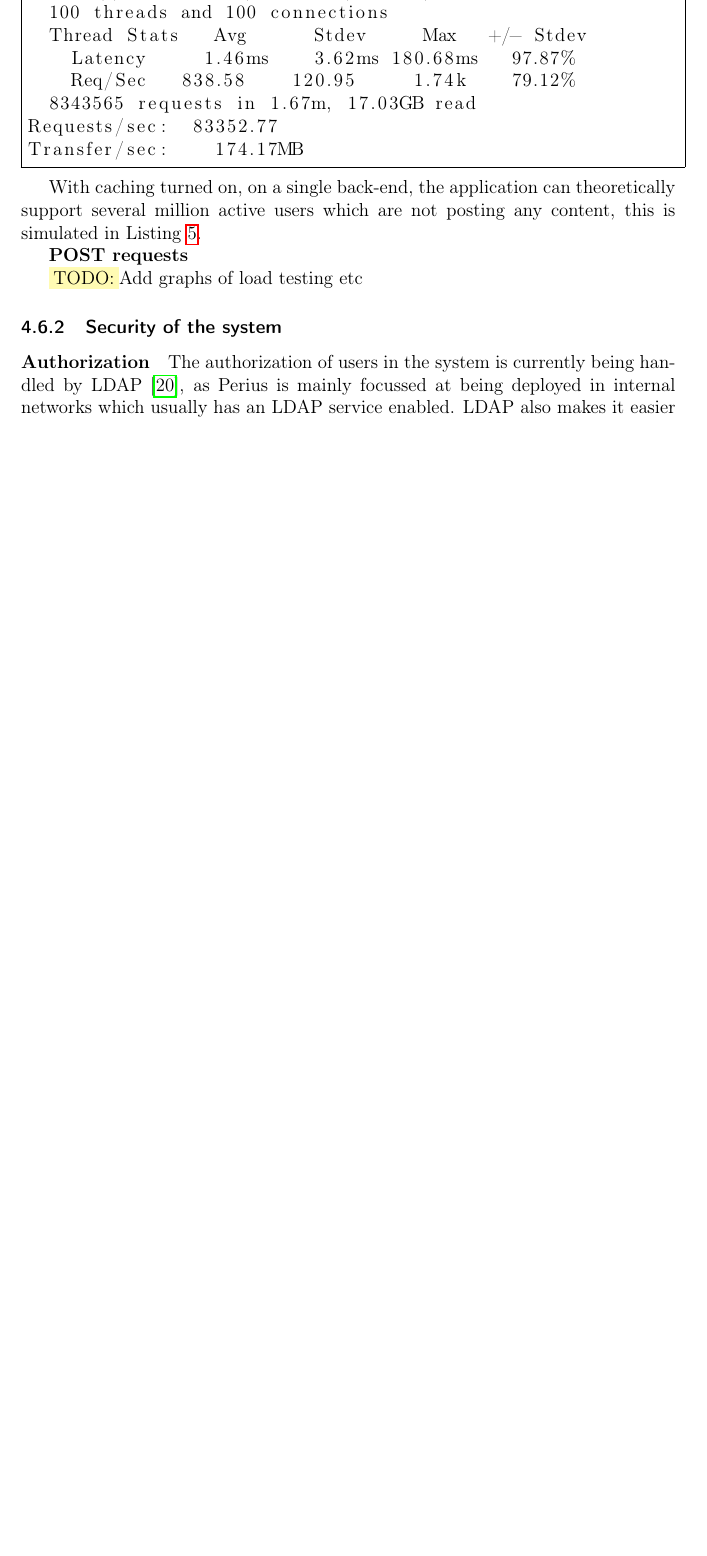
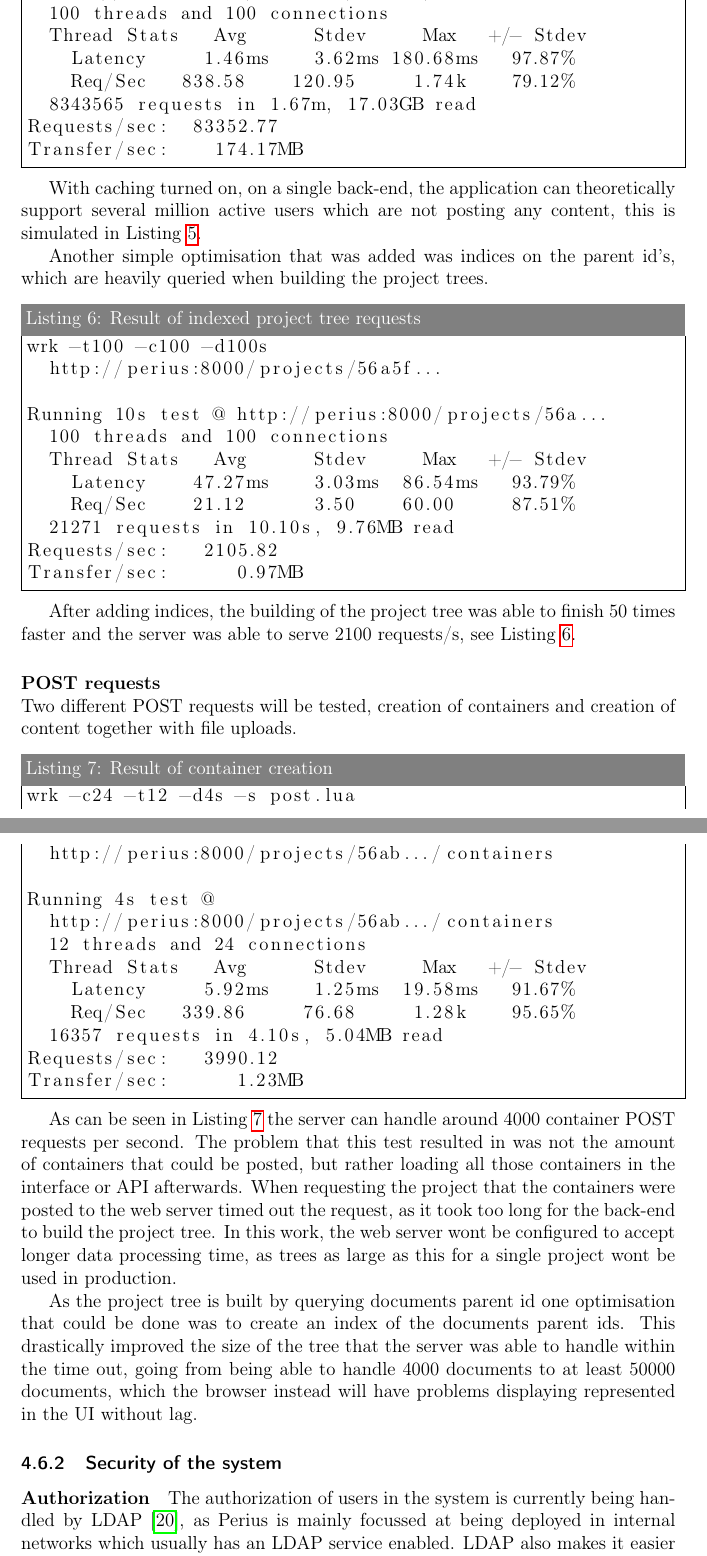
Before and after one commit to spydon/master-thesis, a LaTeX paper (tex/paper.tex): part of page 20 of 25 before the commit and two parts of pages 20 and 21 of 26 after it, the two joined at a grey line, cut so that both start at the same text, the shorter picture padded with empty space. Compiled offline with pdfLaTeX.

Commit message:
Added result of adding indices

```diff
--- a/tex/paper.tex
+++ b/tex/paper.tex
@@ -655,12 +654,60 @@ With caching turned on, on a single back-end, the application can theoretically
 million active users which are not posting any content, this is simulated in
 Listing~\ref{CACHEREQUEST}.
 
-\textbf{POST requests}
+\par
+Another simple optimisation that was added was indices on the parent id's, which are heavily queried
+when building the project trees.
 
+\begin{lstlisting}[label=INDEXREQUEST,caption=Result of indexed project tree requests]
+wrk -t100 -c100 -d100s
+  http://perius:8000/projects/56a5f...
 
+Running 10s test @ http://perius:8000/projects/56a...
+  100 threads and 100 connections
+  Thread Stats   Avg      Stdev     Max   +/- Stdev
+    Latency    47.27ms    3.03ms  86.54ms   93.79%
+    Req/Sec    21.12      3.50    60.00     87.51%
+  21271 requests in 10.10s, 9.76MB read
+Requests/sec:   2105.82
+Transfer/sec:      0.97MB
+\end{lstlisting}
 
+After adding indices, the building of the project tree was able to finish 50 times faster and the
+server was able to serve 2100 requests/s, see Listing~\ref{INDEXREQUEST}.
 
-\fix Add graphs of load testing etc
+\paragraph{POST requests}\mbox{}\\
+Two different POST requests will be tested, creation of containers and creation of content together
+with file uploads.
+
+\begin{lstlisting}[label=CONTAINERPOSTREQUEST,caption=Result of container creation]
+wrk -c24 -t12 -d4s -s post.lua
+  http://perius:8000/projects/56ab.../containers
+
+Running 4s test @
+  http://perius:8000/projects/56ab.../containers
+  12 threads and 24 connections
+  Thread Stats   Avg      Stdev     Max   +/- Stdev
+    Latency     5.92ms    1.25ms  19.58ms   91.67%
+    Req/Sec   339.86     76.68     1.28k    95.65%
+  16357 requests in 4.10s, 5.04MB read
+Requests/sec:   3990.12
+Transfer/sec:      1.23MB
+\end{lstlisting}
+
+As can be seen in Listing~\ref{CONTAINERPOSTREQUEST} the server can handle around 4000 container
+POST requests per second. The problem that this test resulted in was not the amount of containers
+that could be posted, but rather loading all those containers in the interface or API afterwards.
+When requesting the project that the containers were posted to the web server timed out the request,
+as it took too long for the back-end to build the project tree. In this work, the web server wont
+be configured to accept longer data processing time, as trees as large as this for a single project
+wont be used in production.
+
+\par
+As the project tree is built by querying documents parent id one optimisation that could be done was
+to create an index of the documents parent ids. This drastically improved the size of the tree that
+the server was able to handle within the time out, going from being able to handle 4000 documents to
+at least 50000 documents, which the browser instead will have problems displaying represented in the
+UI without lag.
 
 \subsubsection{Security of the system}
 \paragraph{Authorization}
```
Also changed, not shown: tex/paper.pdf, tex/paper.tex (3 more changed lines).
